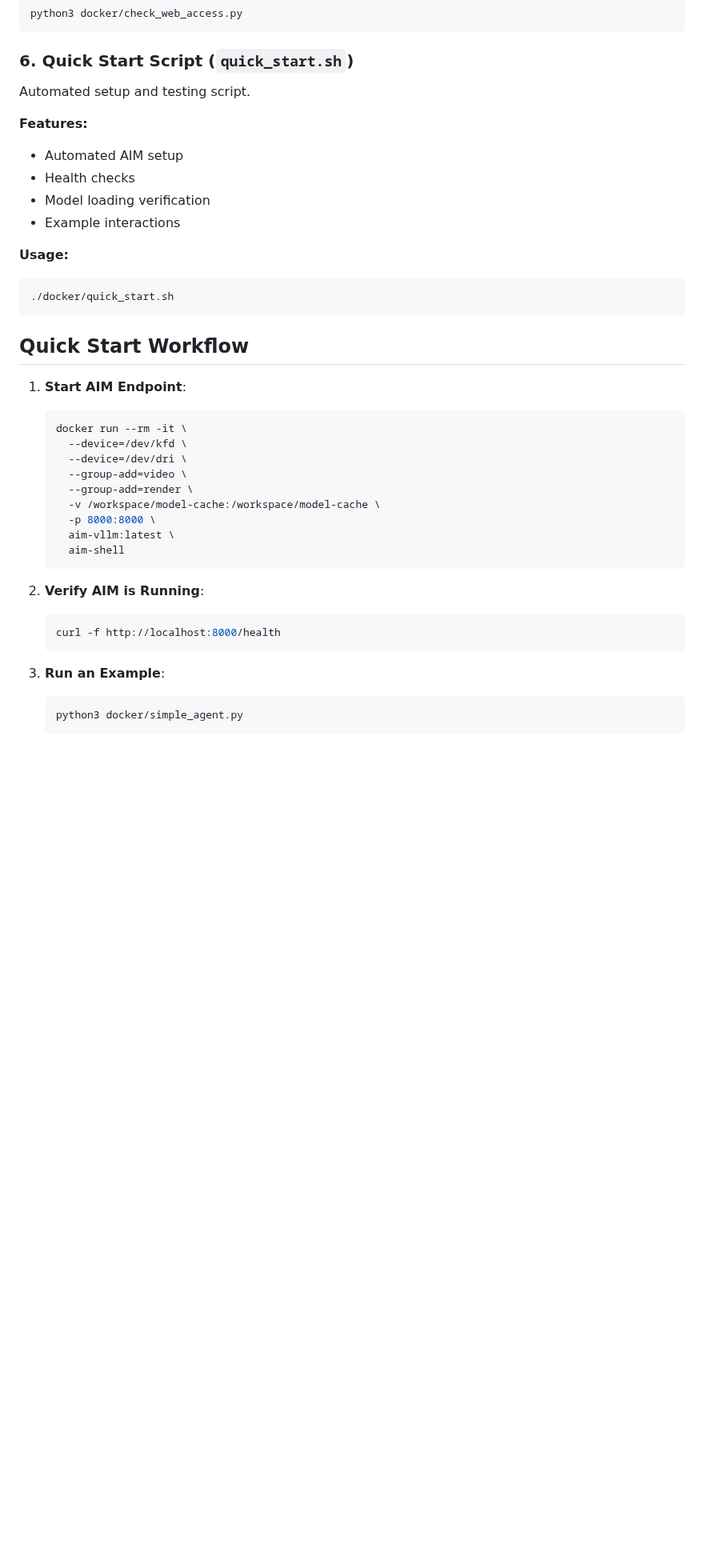
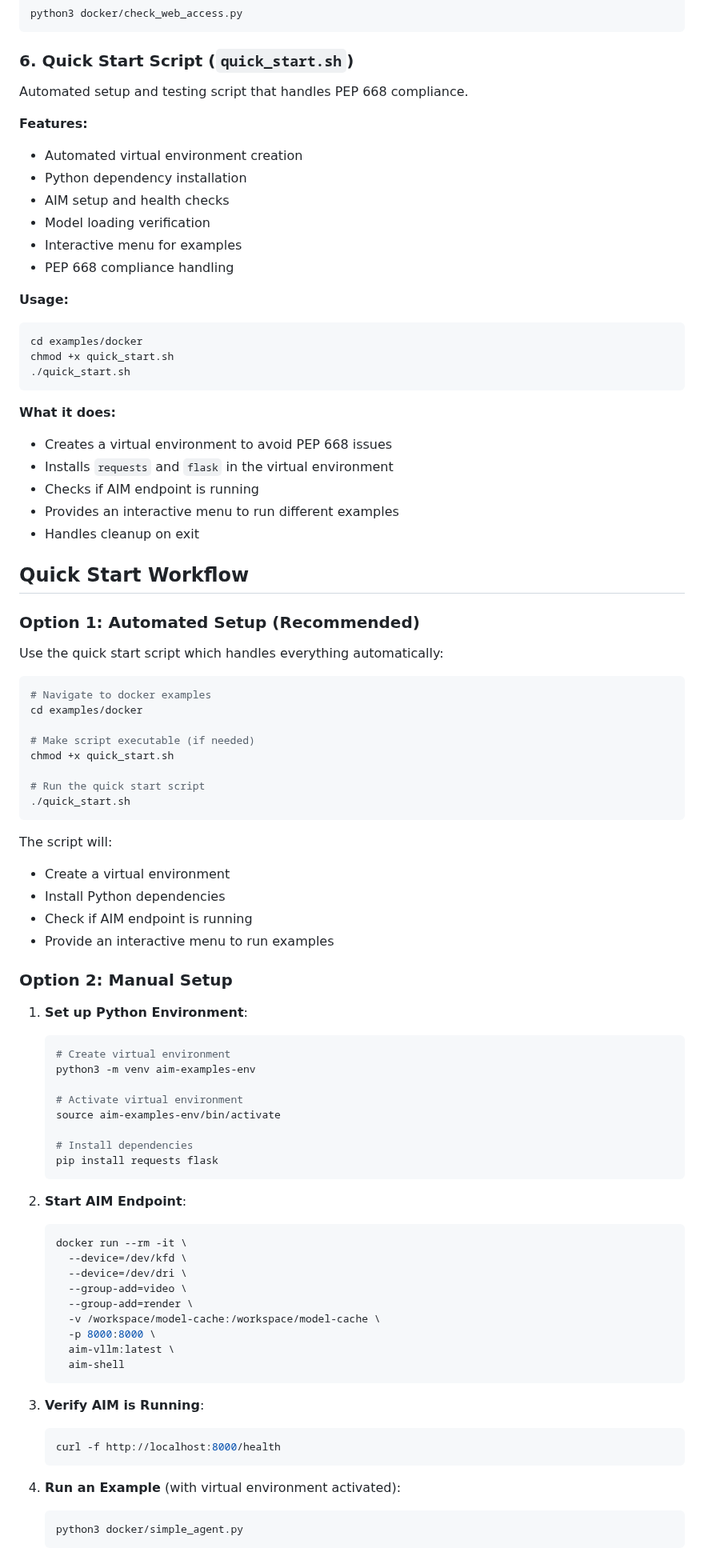
Before and after one commit to Yu-amd/aim-engine, a Markdown page: examples/docker/README.md, the part around one of its changes. Shown at 80% size. Drawn GitHub-style; blank space fills up the shorter version.

Commit message:
update docker example readme

````diff
--- a/examples/docker/README.md
+++ b/examples/docker/README.md
@@ -184,22 +202,67 @@ python3 docker/check_web_access.py
 ```
 
 ### 6. Quick Start Script (`quick_start.sh`)
-Automated setup and testing script.
+Automated setup and testing script that handles PEP 668 compliance.
 
 **Features:**
-- Automated AIM setup
-- Health checks
+- Automated virtual environment creation
+- Python dependency installation
+- AIM setup and health checks
 - Model loading verification
-- Example interactions
+- Interactive menu for examples
+- PEP 668 compliance handling
 
 **Usage:**
 ```bash
-./docker/quick_start.sh
+cd examples/docker
+chmod +x quick_start.sh
+./quick_start.sh
 ```
+
+**What it does:**
+- Creates a virtual environment to avoid PEP 668 issues
+- Installs `requests` and `flask` in the virtual environment
+- Checks if AIM endpoint is running
+- Provides an interactive menu to run different examples
+- Handles cleanup on exit
 
 ## Quick Start Workflow
 
-1. **Start AIM Endpoint**:
+### **Option 1: Automated Setup (Recommended)**
+Use the quick start script which handles everything automatically:
+
+```bash
+# Navigate to docker examples
+cd examples/docker
+
+# Make script executable (if needed)
+chmod +x quick_start.sh
+
+# Run the quick start script
+./quick_start.sh
+```
+
+The script will:
+- Create a virtual environment
+- Install Python dependencies
+- Check if AIM endpoint is running
+- Provide an interactive menu to run examples
+
+### **Option 2: Manual Setup**
+
+1. **Set up Python Environment**:
+   ```bash
+   # Create virtual environment
+   python3 -m venv aim-examples-env
+
+   # Activate virtual environment
+   source aim-examples-env/bin/activate
+
+   # Install dependencies
+   pip install requests flask
+   ```
+
+2. **Start AIM Endpoint**:
    ```bash
    docker run --rm -it \
      --device=/dev/kfd \
@@ -212,12 +275,12 @@ Automated setup and testing script.
      aim-shell
    ```
 
-2. **Verify AIM is Running**:
+3. **Verify AIM is Running**:
    ```bash
    curl -f http://localhost:8000/health
    ```
 
-3. **Run an Example**:
+4. **Run an Example** (with virtual environment activated):
    ```bash
    python3 docker/simple_agent.py
    ```
````
Also changed, not shown: other parts of examples/docker/README.md (+78 -4 lines).
